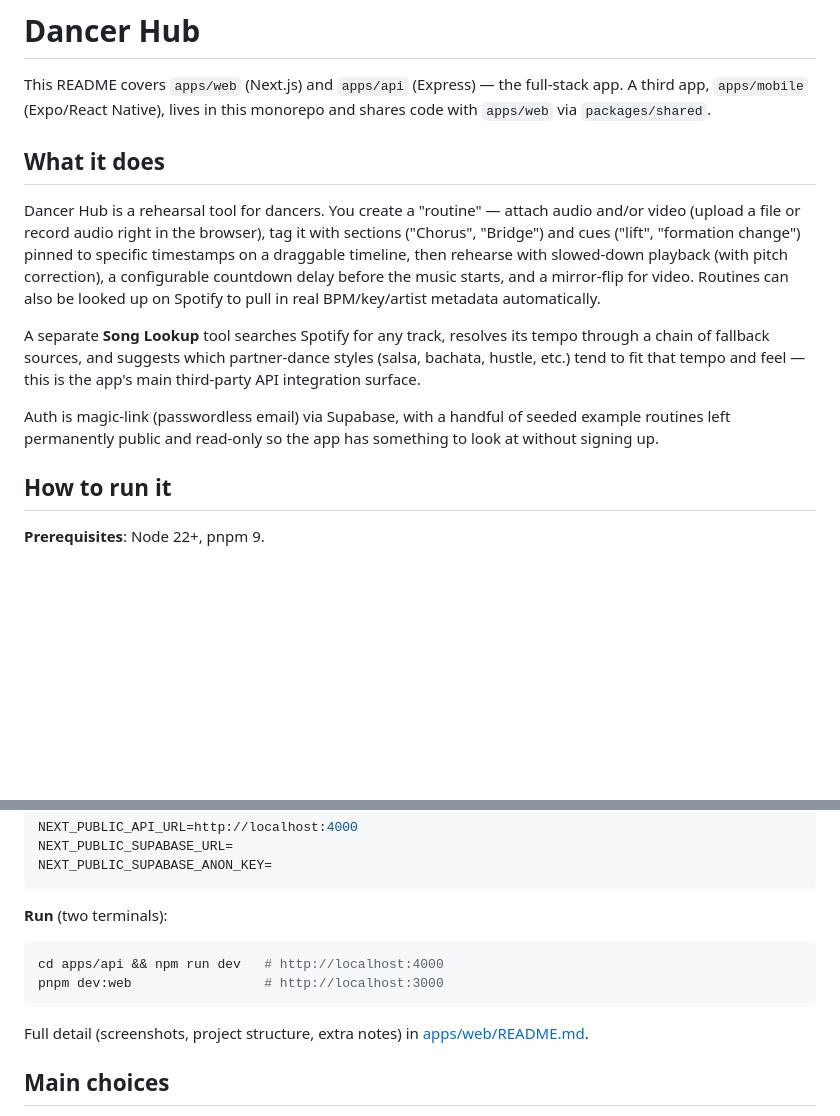
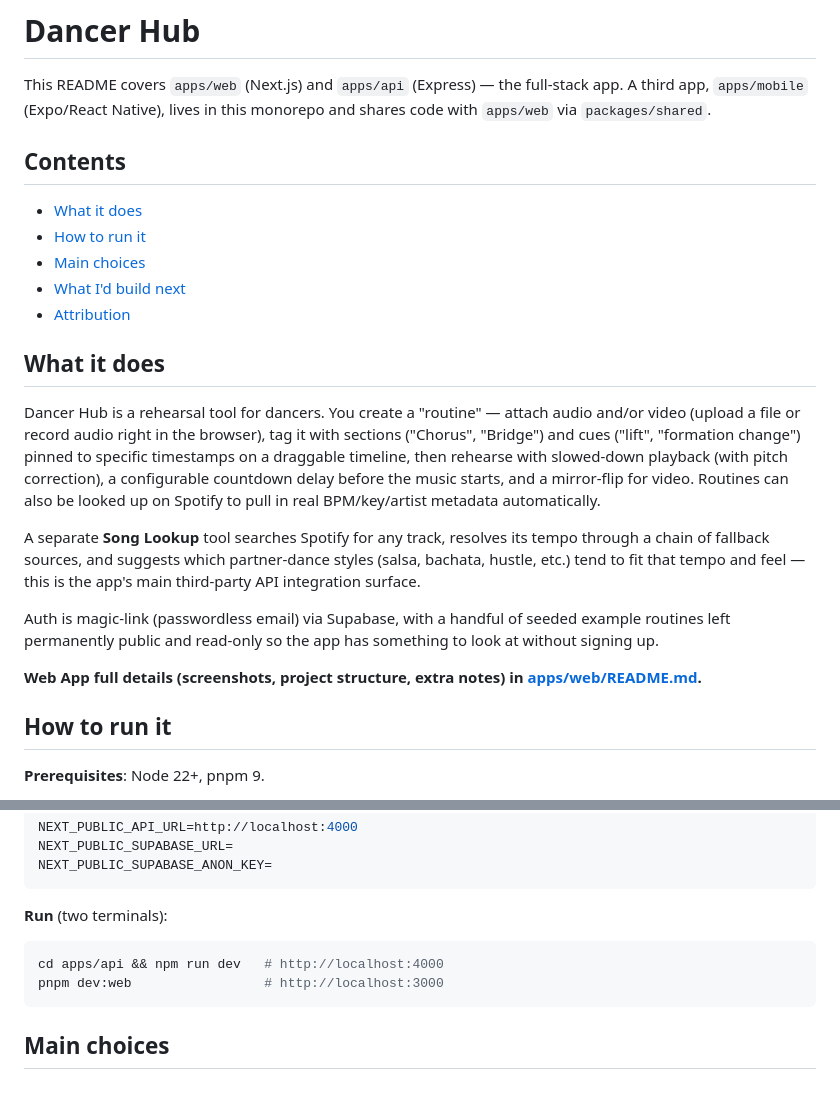
Before and after one commit to ncarbon/Dancer-Hub, a Markdown page: README.md, 2 parts joined by grey strips. Rendered like a GitHub page; blank space fills up the shorter version.

Commit message:
Update README files to include contents sections

````diff
--- a/README.md
+++ b/README.md
@@ -1,6 +1,14 @@
 # Dancer Hub
 
 This README covers `apps/web` (Next.js) and `apps/api` (Express) — the full-stack app. A third app, `apps/mobile` (Expo/React Native), lives in this monorepo and shares code with `apps/web` via `packages/shared`.
+
+## Contents
+
+- [What it does](#what-it-does)
+- [How to run it](#how-to-run-it)
+- [Main choices](#main-choices)
+- [What I'd build next](#what-id-build-next)
+- [Attribution](#attribution)
 
 ## What it does
 
@@ -9,6 +17,8 @@ Dancer Hub is a rehearsal tool for dancers. You create a "routine" — attach au
 A separate **Song Lookup** tool searches Spotify for any track, resolves its tempo through a chain of fallback sources, and suggests which partner-dance styles (salsa, bachata, hustle, etc.) tend to fit that tempo and feel — this is the app's main third-party API integration surface.
 
 Auth is magic-link (passwordless email) via Supabase, with a handful of seeded example routines left permanently public and read-only so the app has something to look at without signing up.
+
+**Web App full details (screenshots, project structure, extra notes) in [apps/web/README.md](apps/web/README.md).**
 
 ## How to run it
 
@@ -39,8 +49,6 @@ cd apps/api && npm run dev   # http://localhost:4000
 pnpm dev:web                 # http://localhost:3000
 ```
 
-Full detail (screenshots, project structure, extra notes) in [apps/web/README.md](apps/web/README.md).
-
 ## Main choices
 
 - **Monorepo, one shared package.** `packages/shared` holds the DB-row-shaped TypeScript types and the tempo/style-matching logic, imported by both `apps/web` and `apps/mobile`. Kept the domain logic in one place instead of copy-pasted across two frontends.
````
Also changed, not shown: apps/web/README.md (+7 -0 lines).
